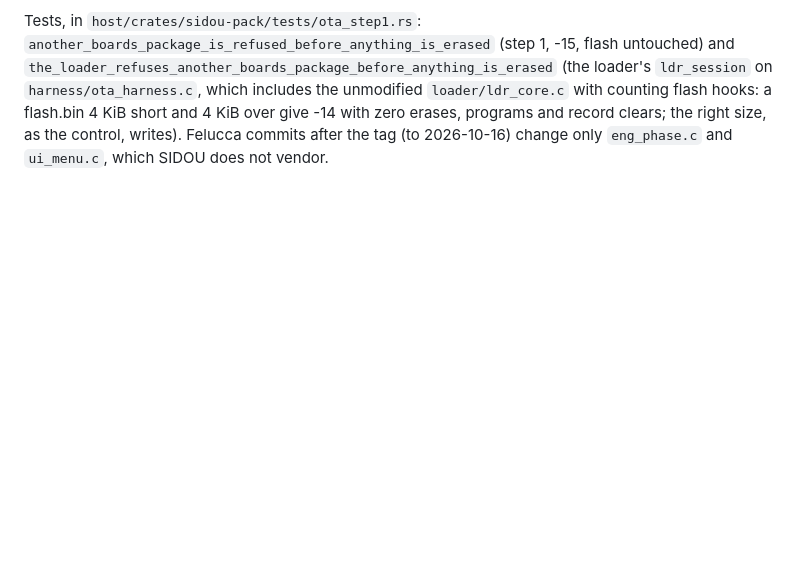
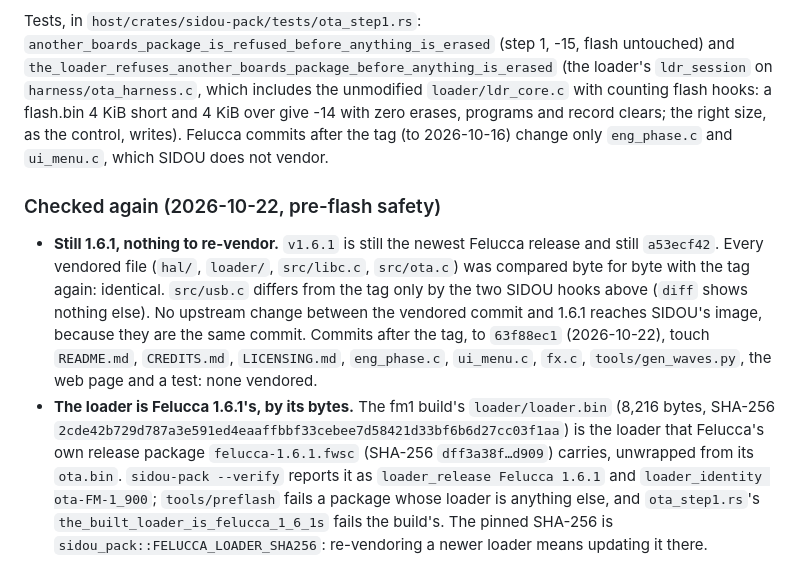
Before and after one commit to dsablic/sidou, a Markdown page: platform/fm1/VENDORED.md, the part around the change. GitHub-like rendering; blank space fills up the shorter version.

Commit message:
docs(vendored): the update loader is Felucca 1.6.1's, checked again against the tag and its release package
v1.6.1 is a53ecf42, the vendored commit: every vendored file is still byte-identical (usb.c
but for its two hooks), and the built loader.bin is the one in felucca-1.6.1.fwsc.

Co-Authored-By: Claude Opus 5.5 (1M context) <noreply@anthropic.com>

```diff
--- a/platform/fm1/VENDORED.md
+++ b/platform/fm1/VENDORED.md
@@ -291,3 +291,21 @@ loader's `ldr_session` on `harness/ota_harness.c`, which includes the unmodified
 `loader/ldr_core.c` with counting flash hooks: a flash.bin 4 KiB short and 4 KiB over give
 -14 with zero erases, programs and record clears; the right size, as the control, writes).
 Felucca commits after the tag (to 2026-10-16) change only `eng_phase.c` and `ui_menu.c`, which SIDOU does not vendor.
+
+### Checked again (2026-10-22, pre-flash safety)
+
+- **Still 1.6.1, nothing to re-vendor.** `v1.6.1` is still the newest Felucca release and still
+  `a53ecf42`. Every vendored file (`hal/`, `loader/`, `src/libc.c`, `src/ota.c`) was compared
+  byte for byte with the tag again: identical. `src/usb.c` differs from the tag only by the two
+  SIDOU hooks above (`diff` shows nothing else). No upstream change between the vendored commit
+  and 1.6.1 reaches SIDOU's image, because they are the same commit. Commits after the tag, to
+  `63f88ec1` (2026-10-22), touch `README.md`, `CREDITS.md`, `LICENSING.md`, `eng_phase.c`,
+  `ui_menu.c`, `fx.c`, `tools/gen_waves.py`, the web page and a test: none vendored.
+- **The loader is Felucca 1.6.1's, by its bytes.** The fm1 build's `loader/loader.bin` (8,216
+  bytes, SHA-256 `2cde42b729d787a3e591ed4eaaffbbf33cebee7d58421d33bf6b6d27cc03f1aa`) is the
+  loader that Felucca's own release package `felucca-1.6.1.fwsc` (SHA-256 `dff3a38f…d909`)
+  carries, unwrapped from its `ota.bin`. `sidou-pack --verify` reports it as
+  `loader_release Felucca 1.6.1` and `loader_identity ota-FM-1_900`; `tools/preflash` fails a
+  package whose loader is anything else, and `ota_step1.rs`'s
+  `the_built_loader_is_felucca_1_6_1s` fails the build's. The pinned SHA-256 is
+  `sidou_pack::FELUCCA_LOADER_SHA256`: re-vendoring a newer loader means updating it there.
```
Also changed, not shown: LICENSING.md (+2 -2 lines).
